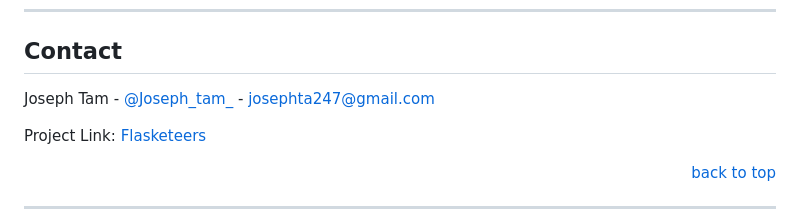
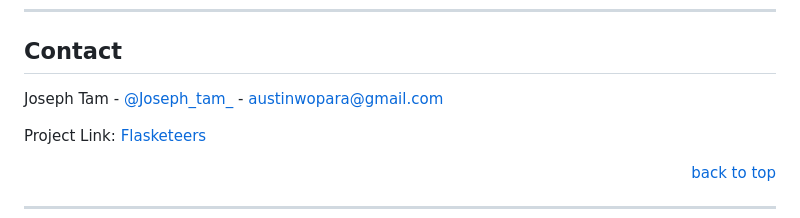
Before and after one commit to josephtam-github/Flasketeer, a Markdown page: README.md, the part around the change. Rendered like a GitHub page.

Commit message:
docs: update readme

```diff
--- a/README.md
+++ b/README.md
@@ -166,7 +166,7 @@ Distributed under the MIT License. See <a href="https://github.com/josephtam-git
 <!-- Contact -->
 ## Contact
 
-Joseph Tam - [@Joseph_tam_](https://twitter.com/Joseph_tam_) - josephta247@gmail.com
+Joseph Tam - [@Joseph_tam_](https://twitter.com/Joseph_tam_) - austinwopara@gmail.com
 
 Project Link: [Flasketeers](https://github.com/josephtam-github/flasketeers)
 
```
